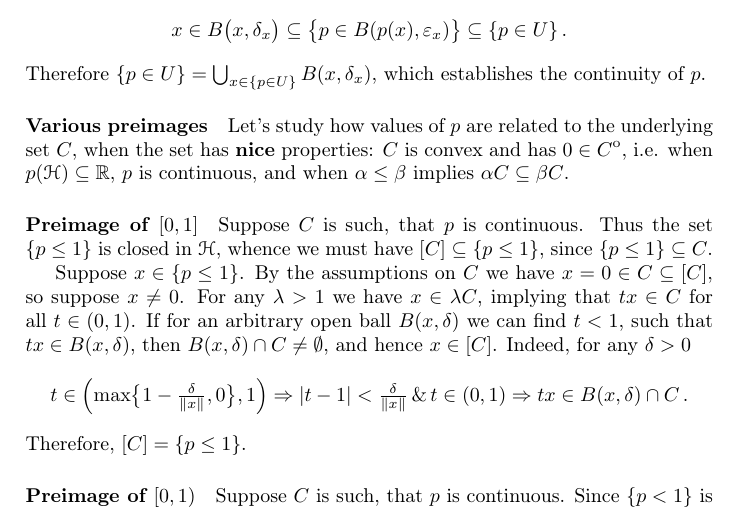
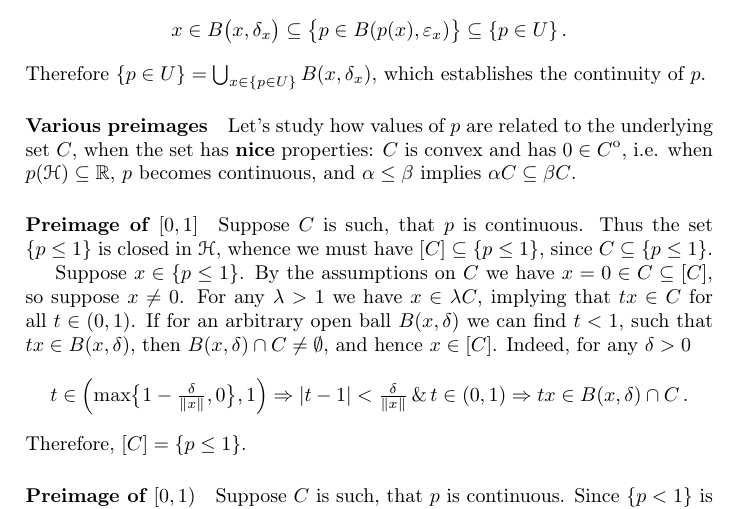
Before and after one commit to ivannz/general-scribbles, a LaTeX document (minkowski-functional.tex): part of page 4 of 6, cut so that both start at the same text. Compiled offline with pdfLaTeX.

Commit message:
Fixed a critical mistake in the preimage of [0,1] proof

```diff
--- a/minkowski-functional.tex
+++ b/minkowski-functional.tex
@@ -380,7 +380,7 @@ establishes the continuity of $p$.
 
 Let's study how values of $p$ are related to the underlying set $C$, when the set
 has {\bf nice} properties: $C$ is convex and has $0\in \interior{C}$, i.e. when
-$p(\Hcal) \subseteq \real$, $p$ is continuous, and when $\alpha \leq \beta$ implies
+$p(\Hcal) \subseteq \real$, $p$ becomes continuous, and $\alpha \leq \beta$ implies
 $\alpha C \subseteq \beta C$. % See \ref{pr01}, \ref{pr03}, and \ref{pr05} in summary.
 
 % paragraph various_preimages (end)
@@ -389,8 +389,7 @@ $\alpha C \subseteq \beta C$. % See \ref{pr01}, \ref{pr03}, and \ref{pr05} in su
 \label{par:preimage_of_0_1_closed}
 
 Suppose $C$ is such, that $p$ is continuous. Thus the set $\{p\leq 1\}$ is closed in
-$\Hcal$, whence we must have $[C] \subseteq \{p\leq 1\}$, since $\{p\leq 1\} \subseteq
-C$.
+$\Hcal$, whence we must have $[C] \subseteq \{p\leq 1\}$, since $C \subseteq \{p\leq 1\}$.
 
 Suppose $x\in \{p\leq 1\}$. By the assumptions on $C$ we have $x = 0 \in C \subseteq [C]$,
 so suppose $x\neq 0$. For any $\lambda > 1$ we have $x\in \lambda C$, implying that
```
